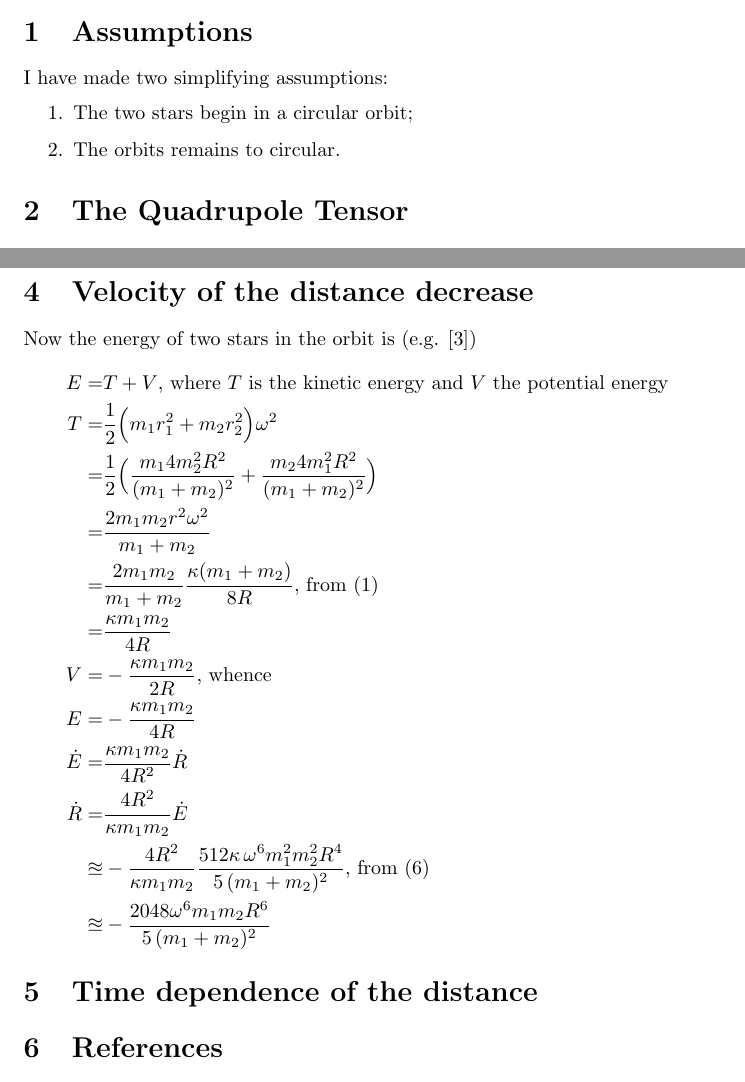
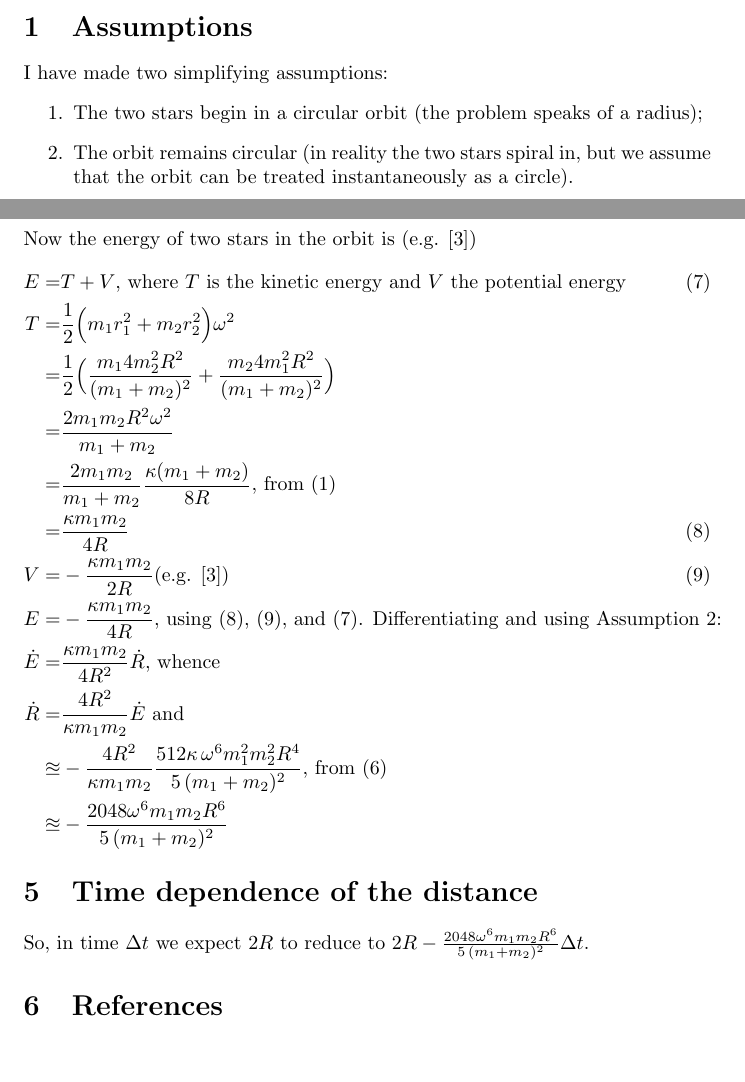
Before and after one commit to weka511/gr, a LaTeX paper (GR-problem-10-2.tex): two parts of pages 1 and 4 of 4, joined at a grey line, cut so that both start at the same text, the shorter picture padded with empty space. Compiled offline with pdfLaTeX.

Commit message:
As submitted

```diff
--- a/GR-problem-10-2.tex
+++ b/GR-problem-10-2.tex
@@ -20,8 +20,8 @@ Find the change in time of the radius of a double--star system due to the gravit
 \section{Assumptions}
 I have made two simplifying assumptions:
 \begin{enumerate}
-	\item The two stars begin in a circular orbit;
-	\item The orbits remains to circular.
+	\item \label{assumption:1} The two stars begin in a circular orbit (the problem speaks of a radius);
+	\item \label{assumption:2} The orbit remains circular (in reality the two stars spiral in, but we assume that the orbit can be treated instantaneously as a circle).
 \end{enumerate}
 
 \section{The Quadrupole Tensor}
@@ -88,21 +88,22 @@ So \eqref{eq:I} becomes:
 \section{Velocity of the distance decrease}
 Now the energy of two stars in the orbit is (e.g. \cite{goldstein})
 \begin{align*}
-E=& T + V\text{, where $T$ is the kinetic energy and $V$ the potential energy}\\
+E=& T + V\text{, where $T$ is the kinetic energy and $V$ the potential energy} \numberthis \label{eq:E}\\
 T=&\frac{1}{2}\Big(m_1r_1^2+m_2r_2^2\Big) \omega^2\\
 =& \frac{1}{2}\Big(\frac{m_1 4m_2^2R^2}{(m_1+m_2)^2}+\frac{m_2 4m_1^2R^2}{(m_1+m_2)^2}\Big)\\
-=&\frac{2 m_1 m_2 r^2 \omega^2}{m_1 + m_2}\\
+=&\frac{2 m_1 m_2 R^2 \omega^2}{m_1 + m_2}\\
 =& \frac{2 m_1 m_2}{m_1 + m_2} \frac{\kappa (m_1 + m_2)}{8 R}\text{, from \eqref{eq:kepler}}\\
-=& \frac{\kappa m_1 m_2}{4R} \\
-V=& - \frac{\kappa m_1 m_2}{2 R} \text{, whence}\\
-E=&-\frac{\kappa m_1 m_2}{4R} \\
-\dot{E} =& \frac{\kappa m_1 m_2}{4R^2}\dot{R}\\
-\dot{R}=& \frac{4 R^2}{\kappa m_1 m_2} \dot{E} \\
+=& \frac{\kappa m_1 m_2}{4R} \numberthis \label{eq:T}\\
+V=& - \frac{\kappa m_1 m_2}{2 R} \text{(e.g. \cite{goldstein})} \numberthis \label{eq:V}\\
+E=&-\frac{\kappa m_1 m_2}{4R}\text{, using \eqref{eq:T}, \eqref{eq:V}, and \eqref{eq:E}. Differentiating and using Assumption \ref{assumption:2}:} \\
+\dot{E} =& \frac{\kappa m_1 m_2}{4R^2}\dot{R}\text{, whence}\\
+\dot{R}=& \frac{4 R^2}{\kappa m_1 m_2} \dot{E} \text{ and }\\
 \approxeq& - \frac{4 R^2}{\kappa m_1 m_2} \frac{512\kappa\, \omega^6 m_1^2 m_2^2 R^4}{5\,(m_1 + m_2)^2} \text{, from \eqref{eq:I-derived}}\\
 \approxeq& - \frac{2048 \omega^6 m_1 m_2 R^6}{5\,(m_1 + m_2)^2}
 \end{align*}
 \section{Time dependence of the distance}
 
+So, in time $\Delta t$ we expect $2R$ to reduce to $2R-\frac{2048 \omega^6 m_1 m_2 R^6}{5\,(m_1 + m_2)^2} \Delta t$.
 
 \begin{thebibliography}{9}
 	\bibitem{Akhmedov2017}
```
Also changed, not shown: GR-problem-10-1.tex (+2 -2 lines), GR-problem-10-2.tex (6 more changed lines).
